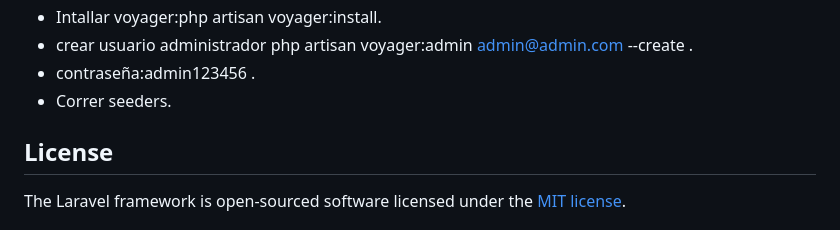
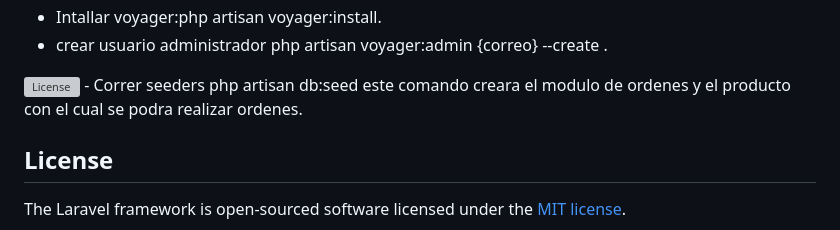
Before and after one commit to alpha-kr/evertec-tienda-prueba, a Markdown page: README.md, the part around the change printed below. Drawn GitHub-style; grey boxes are pictures that could not be loaded.

```diff
--- a/README.md
+++ b/README.md
@@ -29,7 +105,7 @@ En el Archivo payment.php se encuentras las siguientes variables de configuracio
 - Intallar voyager:php artisan voyager:install.
-- crear usuario administrador php artisan voyager:admin admin@admin.com --create .
-- contraseña:admin123456 .
-- Correr seeders.
+- crear usuario administrador php artisan voyager:admin  {correo} --create .
+<img src="commando.png" alt="License">
+- Correr seeders php artisan db:seed este comando creara el modulo de ordenes y el producto con el cual se podra realizar ordenes.
 
 
 ## License
```
Also changed, not shown: other parts of README.md (+79 -3 lines), admin.png (added), comando.png (added), home.png (added), 2 other files.
